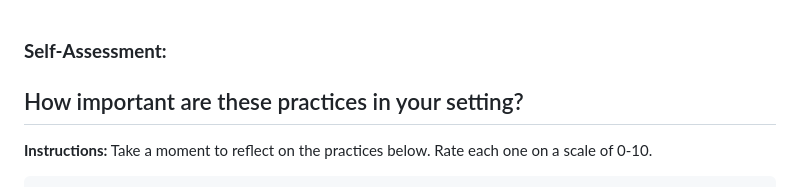
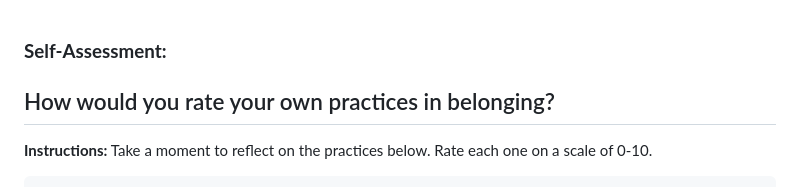
Before and after one commit to AudryWelch/Belonging, a Markdown page: README.md, the part around the change. Drawn GitHub-style.

```diff
--- a/README.md
+++ b/README.md
@@ -2,7 +2,7 @@
 
   <div style='background: rgba(0, 103, 160, 1); color: #fff; border-radius: 14px; padding: 18px 20px; margin: 10px 0 14px; text-align: center; box-shadow: 0 2px 6px rgba(0,0,0,0.1); font-family: "Garamond", "EB Garamond", serif;'>
     <h3 style="margin: 0; font-size: 20pt; color: #fff;"><strong>Self-Assessment:</strong></h3>
-    <h2 style="margin: 8px 0 0; font-size: 18pt; color: #fff;">How important are these practices in your setting?</h2>
+    <h2 style="margin: 8px 0 0; font-size: 18pt; color: #fff;">How would you rate your own practices in belonging?</h2>
   </div>
 
   <div style="background: rgba(250, 249, 245, 1); border: 1px solid rgba(0,0,0,0.06); border-radius: 16px; padding: 20px 22px; margin: 20px 0; font-family: Arial, sans-serif;">
```
